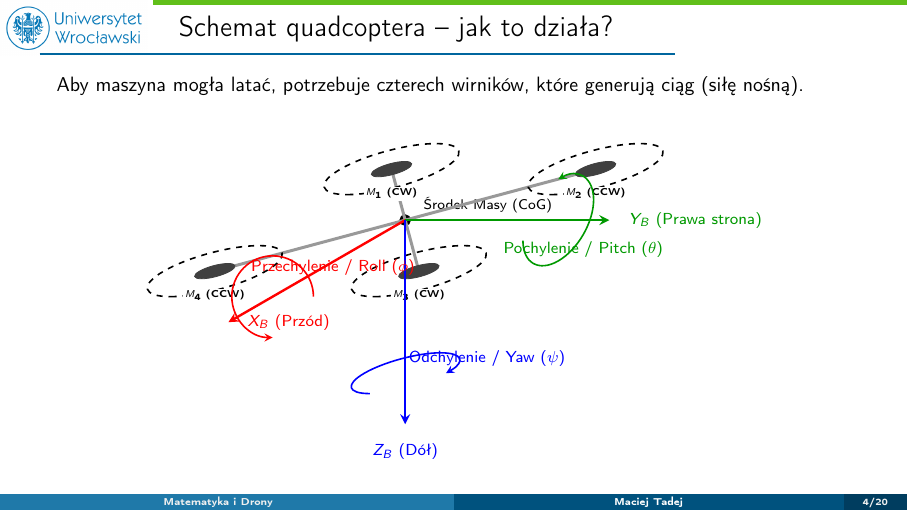
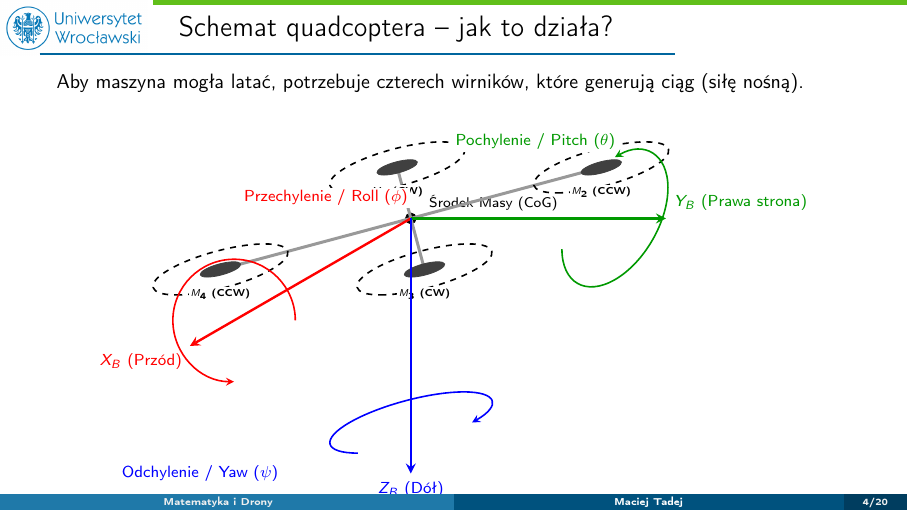
Before and after one commit to tadejow/autonomous-drones-modeling, LaTeX slides (prezentacja/main.tex, which reads prezentacja/sections/01_wstep.tex): page 4 of 20. Compiled offline with pdfLaTeX; a LaTeX package or settings file that is missing is left out.

Commit message:
style: fix overlapping euler angle labels in 3D quadcopter diagram

```diff
--- a/prezentacja/sections/01_wstep.tex
+++ b/prezentacja/sections/01_wstep.tex
@@ -43,25 +43,28 @@
         \end{scope}
 
         % Osie Body Frame (Wydłużone)
-        \draw[->, >=stealth, line width=1.2pt, red] (O) -- (2.0,0,0) node[right, xshift=2mm, font=\footnotesize] {$X_B$ (Przód)};
-        \draw[->, >=stealth, line width=1.2pt, green!60!black] (O) -- (0,2.0,0) node[right, xshift=2mm, font=\footnotesize] {$Y_B$ (Prawa strona)};
-        \draw[->, >=stealth, line width=1.2pt, blue] (O) -- (0,0,-2.0) node[below, yshift=-2mm, font=\footnotesize] {$Z_B$ (Dół)};
+        \draw[->, >=stealth, line width=1.2pt, red] (O) -- (2.5,0,0) node[below left, font=\footnotesize] {$X_B$ (Przód)};
+        \draw[->, >=stealth, line width=1.2pt, green!60!black] (O) -- (0,2.5,0) node[above right, font=\footnotesize] {$Y_B$ (Prawa strona)};
+        \draw[->, >=stealth, line width=1.2pt, blue] (O) -- (0,0,-2.5) node[below, font=\footnotesize] {$Z_B$ (Dół)};
 
         % --- Kąty Eulera z użyciem płaszczyzn 3D ---
 
         % Roll (Obrót wokół osi X_B -> Leży w płaszczyźnie YZ)
-        \begin{scope}[canvas is yz plane at x=1.5]
-            \draw[->, >=stealth, red, thick] (0.4, 0) arc (0:270:0.4) node[midway, right, font=\footnotesize] {Przechylenie / Roll ($\phi$)};
+        \begin{scope}[canvas is yz plane at x=2.0]
+            \draw[->, >=stealth, red, thick] (0.6, 0) arc (0:270:0.6);
+            \node[red, font=\footnotesize, fill=white, inner sep=1pt] at (0.9, 1.2) {Przechylenie / Roll ($\phi$)};
         \end{scope}
 
         % Pitch (Obrót wokół osi Y_B -> Leży w płaszczyźnie XZ)
-        \begin{scope}[canvas is xz plane at y=1.5]
-            \draw[->, >=stealth, green!60!black, thick] (0.4, 0) arc (0:-270:0.4) node[midway, below, font=\footnotesize] {Pochylenie / Pitch ($\theta$)};
+        \begin{scope}[canvas is xz plane at y=2.0]
+            \draw[->, >=stealth, green!60!black, thick] (0.6, 0) arc (0:-270:0.6);
+            \node[green!60!black, font=\footnotesize, fill=white, inner sep=1pt] at (0.9, 1.2) {Pochylenie / Pitch ($\theta$)};
         \end{scope}
 
         % Yaw (Obrót wokół osi Z_B -> Leży w płaszczyźnie XY)
-        \begin{scope}[canvas is xy plane at z=-1.5]
-            \draw[->, >=stealth, blue, thick] (0.4, 0) arc (0:-270:0.4) node[midway, right, font=\footnotesize] {Odchylenie / Yaw ($\psi$)};
+        \begin{scope}[canvas is xy plane at z=-2.0]
+            \draw[->, >=stealth, blue, thick] (0.6, 0) arc (0:-270:0.6);
+            \node[blue, font=\footnotesize, fill=white, inner sep=1pt] at (1.0, -1.2) {Odchylenie / Yaw ($\psi$)};
         \end{scope}
 
     \end{tikzpicture}
```
